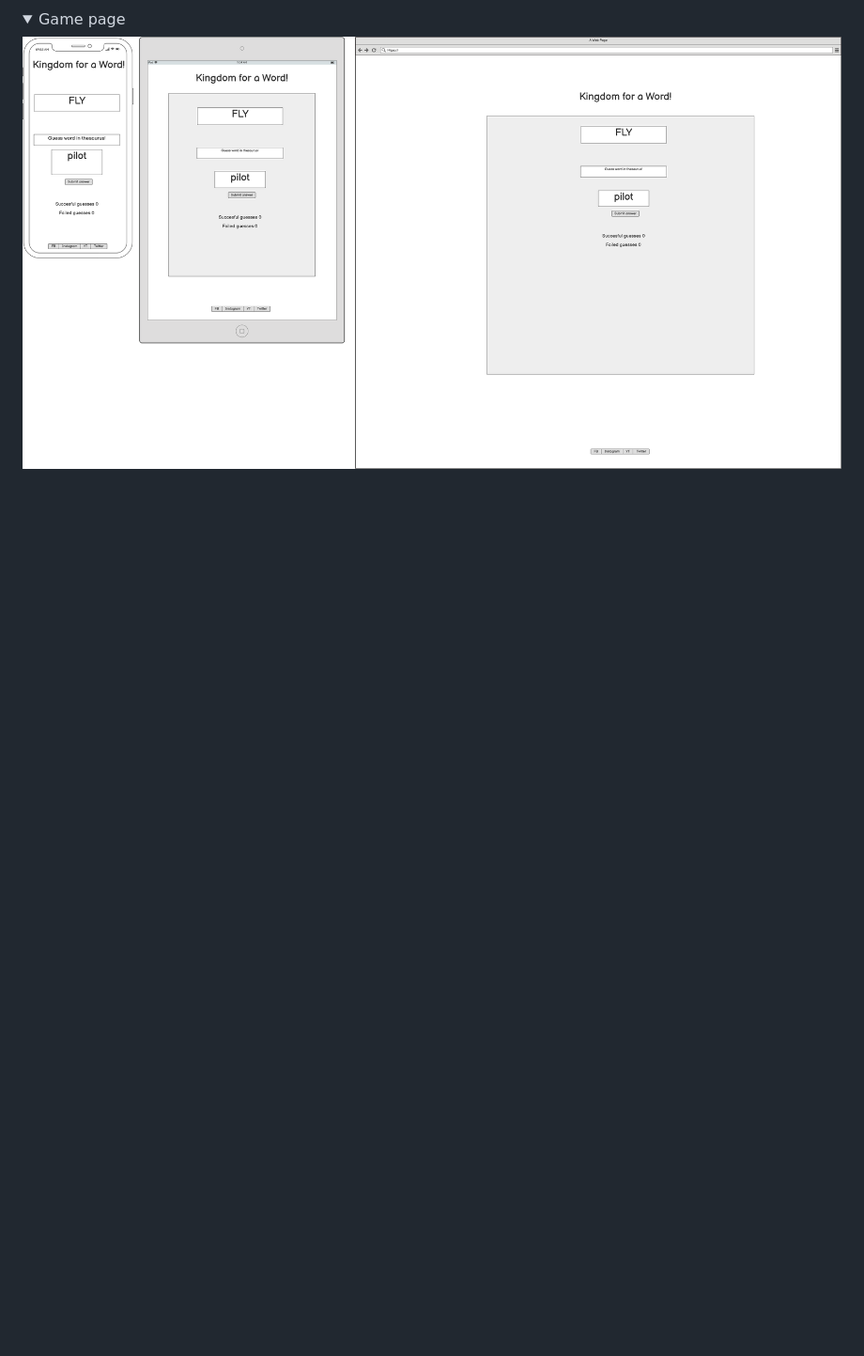
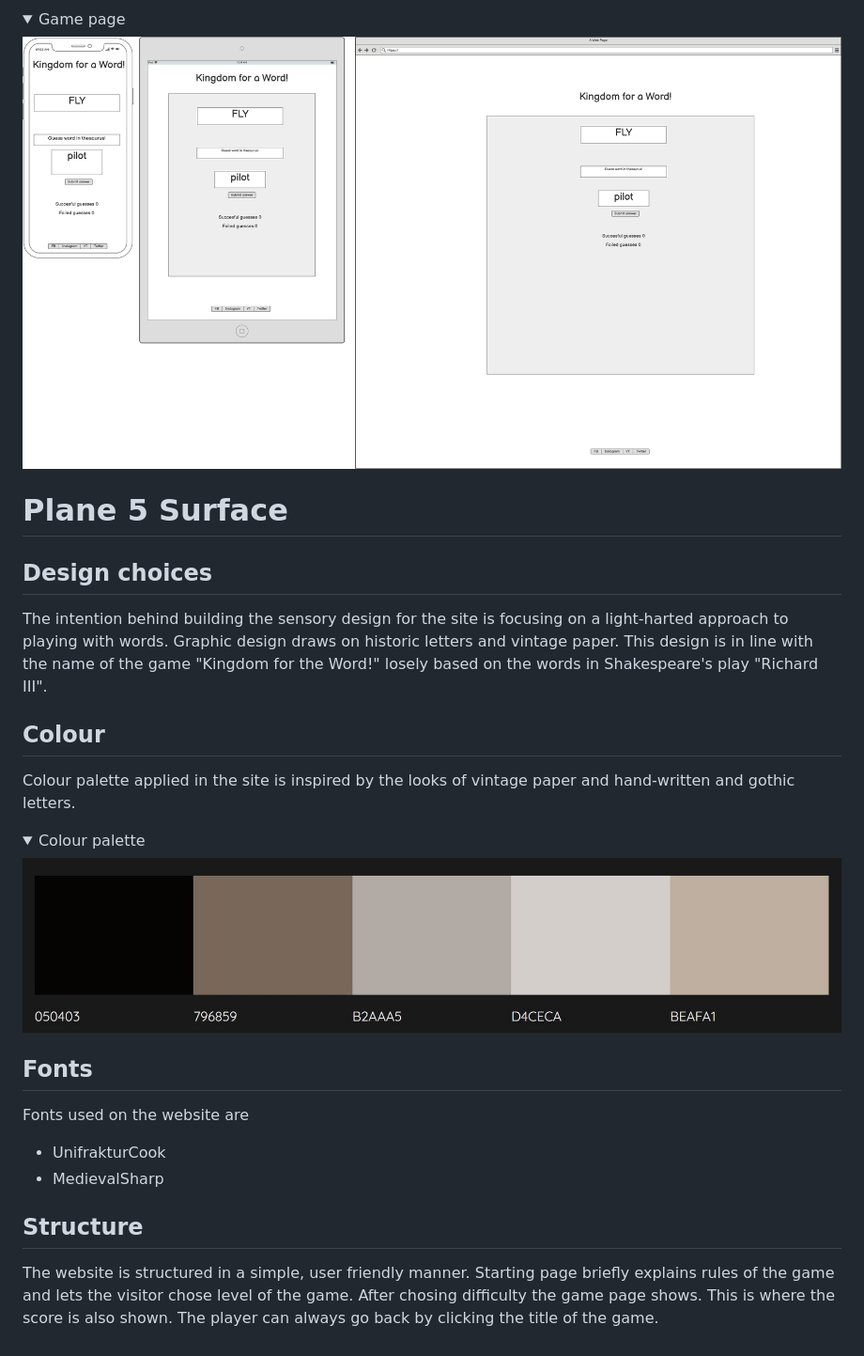
Before and after one commit to KarMiles/kingdom-for-a-word, a Markdown page: README.md, the part around the change. Shown: that part at 94% size. Rendered like a GitHub page; pictures changed too: docs/color-pallette.jpg (added); folded sections open; blank space fills up the shorter version.

Commit message:
Add Plane 5 Structure in README

```diff
--- a/README.md
+++ b/README.md
@@ -85,3 +85,22 @@ Site low-fidelity prototypes (wireframes) were created in three versions for var
     <summary>Game page</summary>
     <img src="docs/wireframe-game-page.png">
 </details>
+
+# Plane 5 Surface
+
+## Design choices
+The intention behind building the sensory design for the site is focusing on a light-harted approach to playing with words. Graphic design draws on historic letters and vintage paper. This design is in line with the name of the game "Kingdom for the Word!" losely based on the words in Shakespeare's play "Richard III".
+
+## Colour
+Colour palette applied in the site is inspired by the looks of vintage paper and hand-written and gothic letters.
+<details>
+    <summary>Colour palette</summary>
+    <img src="docs/color-pallette.jpg">
+</details>
+
+## Fonts
+Fonts used on the website are
+- UnifrakturCook
+- MedievalSharp
+## Structure
+The website is structured in a simple, user friendly manner. Starting page briefly explains rules of the game and lets the visitor chose level of the game. After chosing difficulty the game page shows. This is where the score is also shown. The player can always go back by clicking the title of the game.
```
Also changed, not shown: 1 other file.
